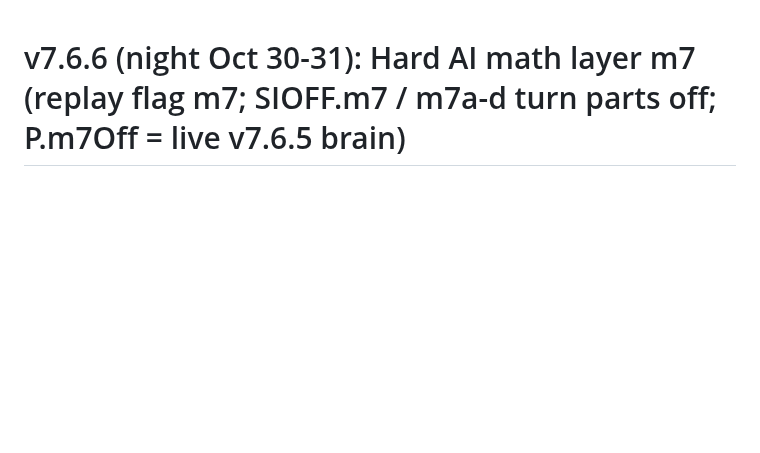
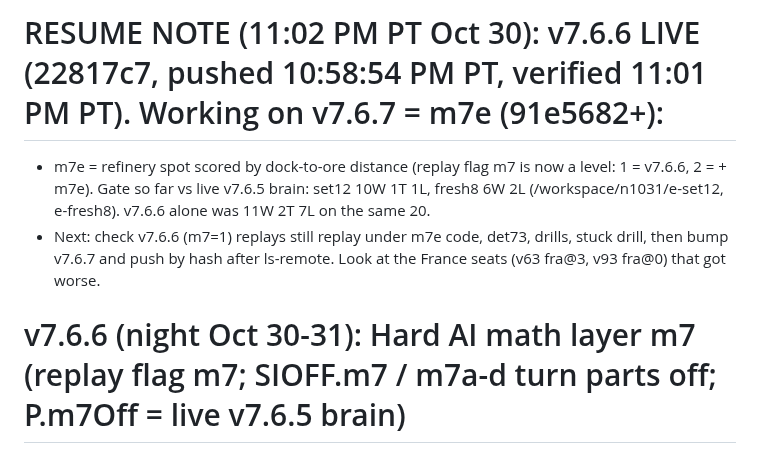
Before and after one commit to IronForgeCreateGM/iron-front, a Markdown page: NEXT-SESSION.md, the part around the change. Drawn GitHub-style; blank space fills up the shorter version.

Commit message:
Docs: v7.6.6 pushed 10:58:54 PM PT, verified live 11:01 PM PT; resume note

```diff
--- a/NEXT-SESSION.md
+++ b/NEXT-SESSION.md
@@ -1,3 +1,7 @@
+# RESUME NOTE (11:02 PM PT Oct 30): v7.6.6 LIVE (22817c7, pushed 10:58:54 PM PT, verified 11:01 PM PT). Working on v7.6.7 = m7e (91e5682+):
+- m7e = refinery spot scored by dock-to-ore distance (replay flag m7 is now a level: 1 = v7.6.6, 2 = + m7e). Gate so far vs live v7.6.5 brain: set12 10W 1T 1L, fresh8 6W 2L (/workspace/n1031/e-set12, e-fresh8). v7.6.6 alone was 11W 2T 7L on the same 20.
+- Next: check v7.6.6 (m7=1) replays still replay under m7e code, det73, drills, stuck drill, then bump v7.6.7 and push by hash after ls-remote. Look at the France seats (v63 fra@3, v93 fra@0) that got worse.
+
 # v7.6.6 (night Oct 30-31): Hard AI math layer m7 (replay flag m7; SIOFF.m7 / m7a-d turn parts off; P.m7Off = live v7.6.5 brain)
 - Code: js/ai.js m7On/field7/step7/tgt7/move7/lan7/spend7/mis7. Test harness: node test/m7-vs.js map seed facA facB swap maxMin [startA startB] (NEW = slot0, or slot1 when swap=1).
 - Open: blue (USA) economy in the vs8-943 scenario (mines ~half of Brazil), bank floats at max pop when winning big, stuck spots (volcano8 32,80 / 48,104 open ground), France/China fortress-punish (fp76 still opt-in).
```
Also changed, not shown: NIGHTLY-LOG.md (+1 -0 lines).
